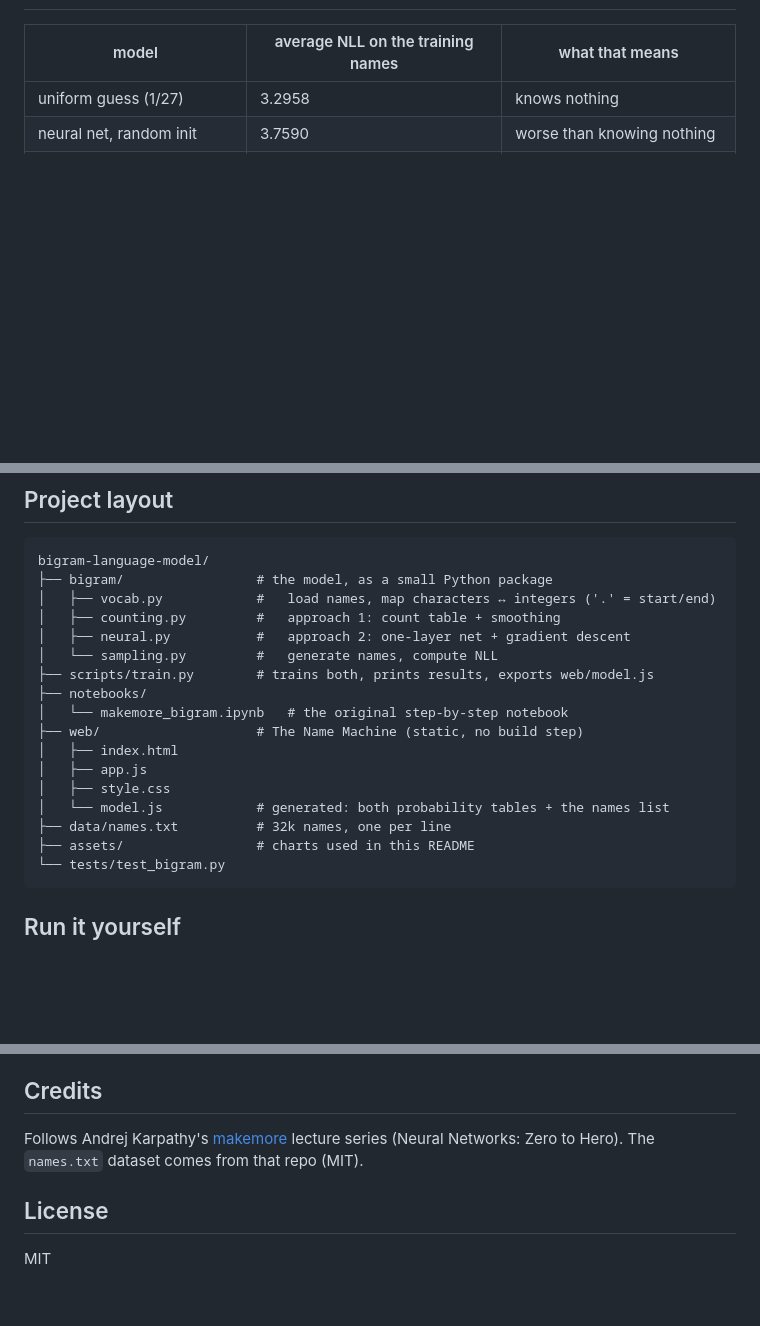
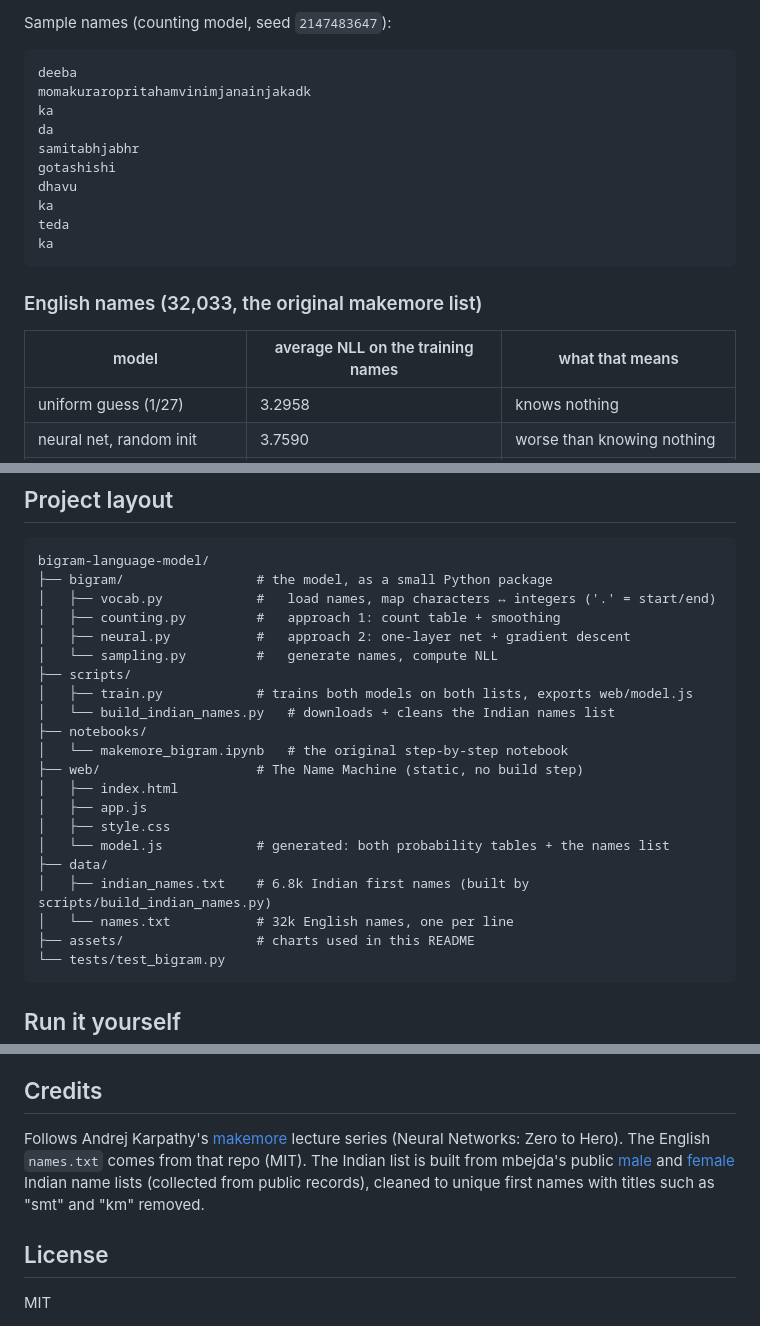
Before and after one commit to nrjai/bigram-language-model, a Markdown page: README.md, 3 parts joined by grey strips. Drawn GitHub-style; blank space fills up the shorter version.

````diff
--- a/README.md
+++ b/README.md
@@ -19,3 +33,19 @@ A minimal terminal-style web page where anyone can make up names, check how name
+Sample names (counting model, seed `2147483647`):
+
+```
+deeba
+momakuraropritahamvinimjanainjakadk
+ka
+da
+samitabhjabhr
+gotashishi
+dhavu
+ka
+teda
+ka
+```
+
+### English names (32,033, the original makemore list)
 
 | model | average NLL on the training names | what that means |
 |---|---|---|
@@ -56,7 +86,9 @@ bigram-language-model/
 │   ├── counting.py         #   approach 1: count table + smoothing
 │   ├── neural.py           #   approach 2: one-layer net + gradient descent
 │   └── sampling.py         #   generate names, compute NLL
-├── scripts/train.py        # trains both, prints results, exports web/model.js
+├── scripts/
+│   ├── train.py            # trains both models on both lists, exports web/model.js
+│   └── build_indian_names.py   # downloads + cleans the Indian names list
 ├── notebooks/
 │   └── makemore_bigram.ipynb   # the original step-by-step notebook
 ├── web/                    # The Name Machine (static, no build step)
@@ -64,7 +96,9 @@ bigram-language-model/
 │   ├── app.js
 │   ├── style.css
 │   └── model.js            # generated: both probability tables + the names list
-├── data/names.txt          # 32k names, one per line
+├── data/
+│   ├── indian_names.txt    # 6.8k Indian first names (built by scripts/build_indian_names.py)
+│   └── names.txt           # 32k English names, one per line
 ├── assets/                 # charts used in this README
 └── tests/test_bigram.py
 ```
@@ -112,7 +146,11 @@ is renormalised.
 ## Credits
 
 Follows Andrej Karpathy's [makemore](https://github.com/karpathy/makemore) lecture series
-(Neural Networks: Zero to Hero). The `names.txt` dataset comes from that repo (MIT).
+(Neural Networks: Zero to Hero). The English `names.txt` comes from that repo (MIT).
+The Indian list is built from mbejda's public
+[male](https://gist.github.com/mbejda/7f86ca901fe41bc14a63) and
+[female](https://gist.github.com/mbejda/9b93c7545c9dd93060bd) Indian name lists (collected from public
+records), cleaned to unique first names with titles such as "smt" and "km" removed.
 
 ## License
 
````
Also changed, not shown: other parts of README.md (+17 -3 lines), assets/indian_bigram_counts.png (added), assets/indian_counting_vs_neural.png (added), assets/indian_training_loss.png (added), 8 other files.
